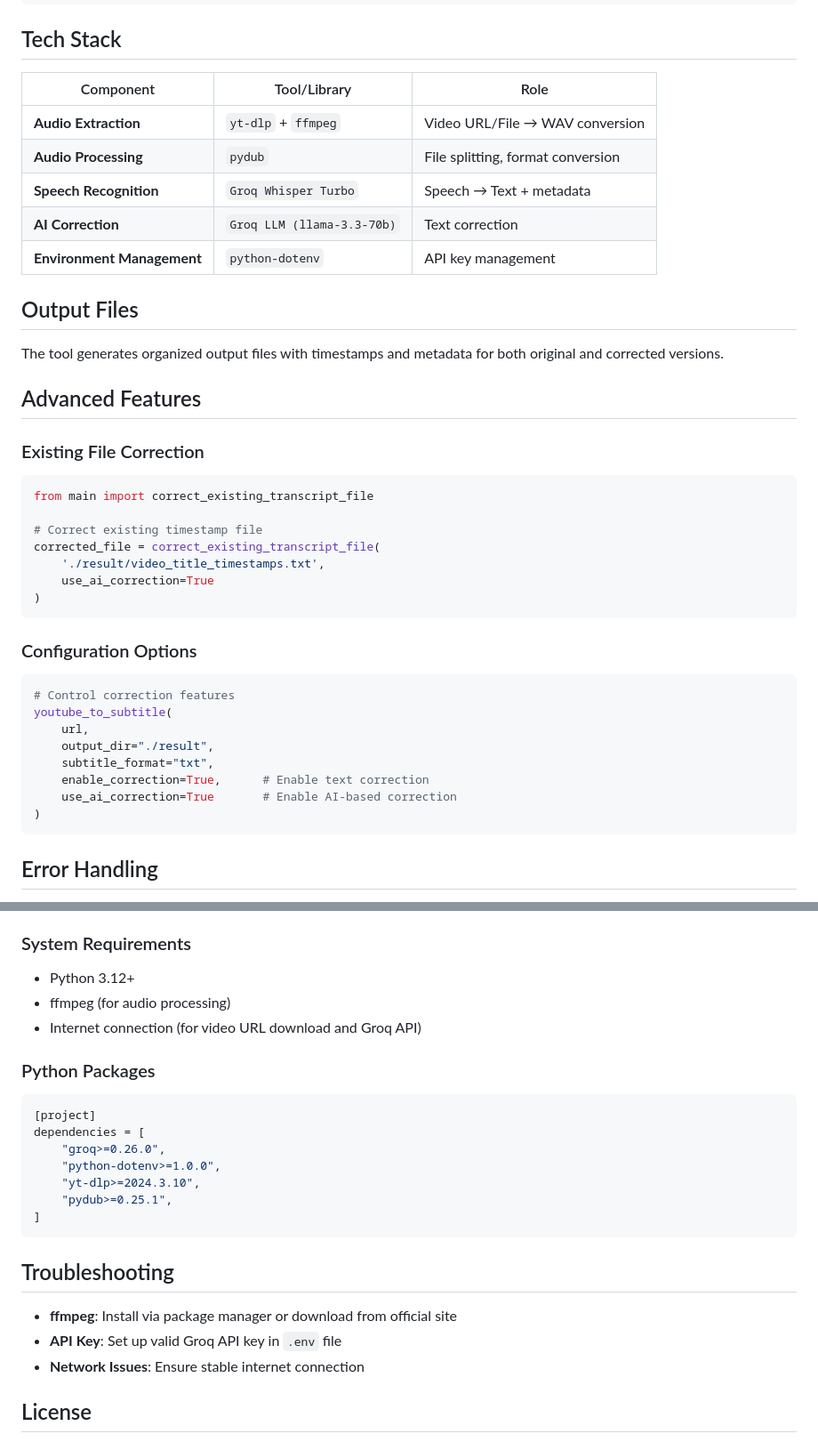
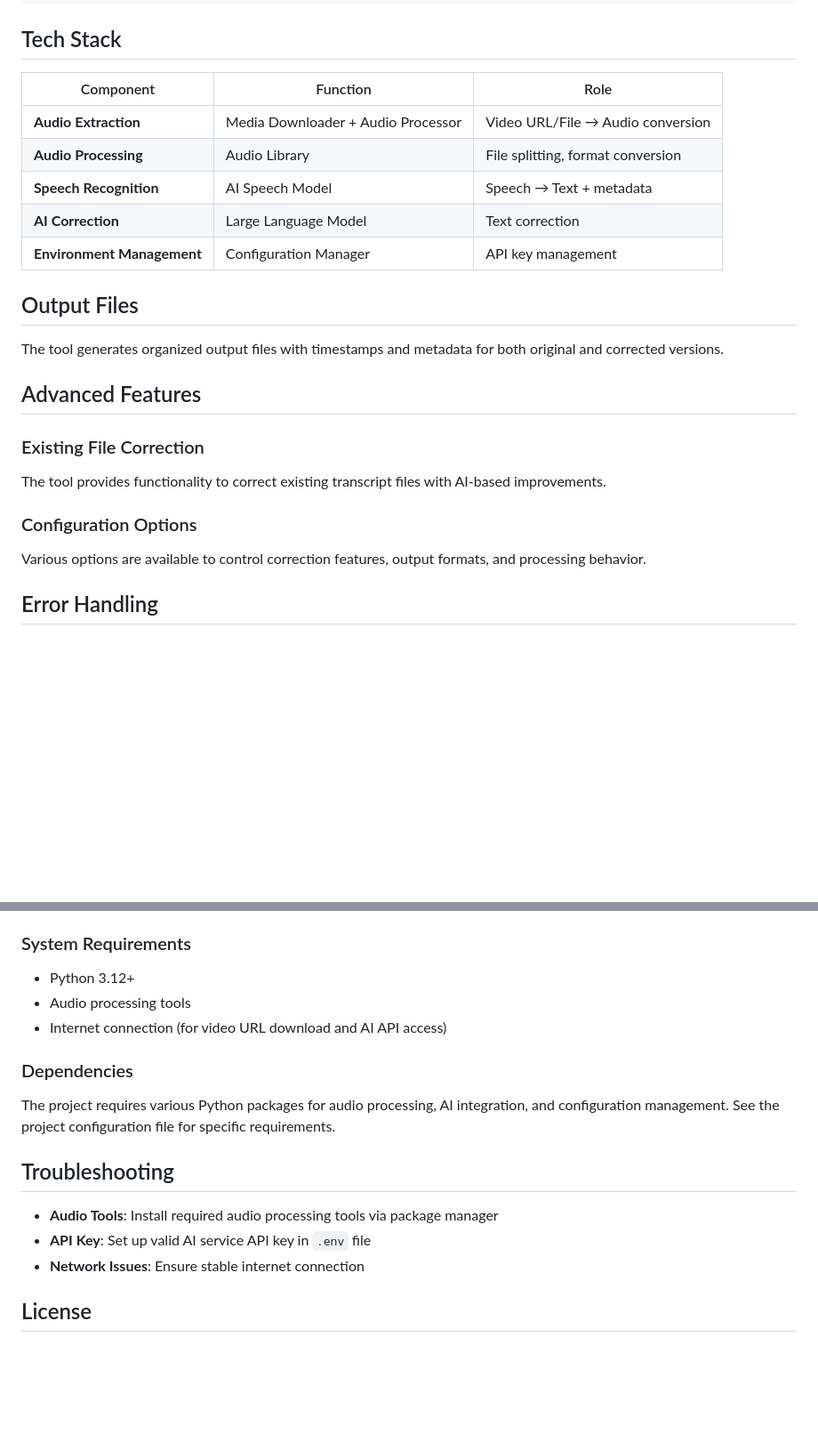
Before and after one commit to e7217/sogon, a Markdown page: README.md, 2 parts joined by grey strips. Shown at 89% size. Drawn GitHub-style; blank space fills up the shorter version.

````diff
--- a/README.md
+++ b/README.md
@@ -82,13 +82,13 @@ Subtitle with Timestamps (Corrected)
 
 ## Tech Stack
 
-|  Component | Tool/Library | Role |
-|-----------|--------------|------|
-| **Audio Extraction** | `yt-dlp` + `ffmpeg` | Video URL/File → WAV conversion |
-| **Audio Processing** | `pydub` | File splitting, format conversion |
-| **Speech Recognition** | `Groq Whisper Turbo` | Speech → Text + metadata |
-| **AI Correction** | `Groq LLM (llama-3.3-70b)` | Text correction |
-| **Environment Management** | `python-dotenv` | API key management |
+|  Component | Function | Role |
+|-----------|----------|------|
+| **Audio Extraction** | Media Downloader + Audio Processor | Video URL/File → Audio conversion |
+| **Audio Processing** | Audio Library | File splitting, format conversion |
+| **Speech Recognition** | AI Speech Model | Speech → Text + metadata |
+| **AI Correction** | Large Language Model | Text correction |
+| **Environment Management** | Configuration Manager | API key management |
 
 ## Output Files
 
@@ -97,27 +97,10 @@ The tool generates organized output files with timestamps and metadata for both
 ## Advanced Features
 
 ### Existing File Correction
-```python
-from main import correct_existing_transcript_file
-
-# Correct existing timestamp file
-corrected_file = correct_existing_transcript_file(
-    './result/video_title_timestamps.txt',
-    use_ai_correction=True
-)
-```
+The tool provides functionality to correct existing transcript files with AI-based improvements.
 
 ### Configuration Options
-```python
-# Control correction features
-youtube_to_subtitle(
-    url,
-    output_dir="./result",
-    subtitle_format="txt",
-    enable_correction=True,      # Enable text correction
-    use_ai_correction=True       # Enable AI-based correction
-)
-```
+Various options are available to control correction features, output formats, and processing behavior.
 
 ## Error Handling
 
@@ -141,24 +124,16 @@ python main.py "/path/to/video.mp4"
 
 ### System Requirements
 - Python 3.12+
-- ffmpeg (for audio processing)
-- Internet connection (for video URL download and Groq API)
+- Audio processing tools
+- Internet connection (for video URL download and AI API access)
 
-### Python Packages
-```toml
-[project]
-dependencies = [
-    "groq>=0.26.0",
-    "python-dotenv>=1.0.0",
-    "yt-dlp>=2024.3.10",
-    "pydub>=0.25.1",
-]
-```
+### Dependencies
+The project requires various Python packages for audio processing, AI integration, and configuration management. See the project configuration file for specific requirements.
 
 ## Troubleshooting
 
-- **ffmpeg**: Install via package manager or download from official site
-- **API Key**: Set up valid Groq API key in `.env` file
+- **Audio Tools**: Install required audio processing tools via package manager
+- **API Key**: Set up valid AI service API key in `.env` file
 - **Network Issues**: Ensure stable internet connection
 
 ## License
````
Also changed, not shown: other parts of README.md (+8 -8 lines), README_ko.md (+23 -48 lines).
